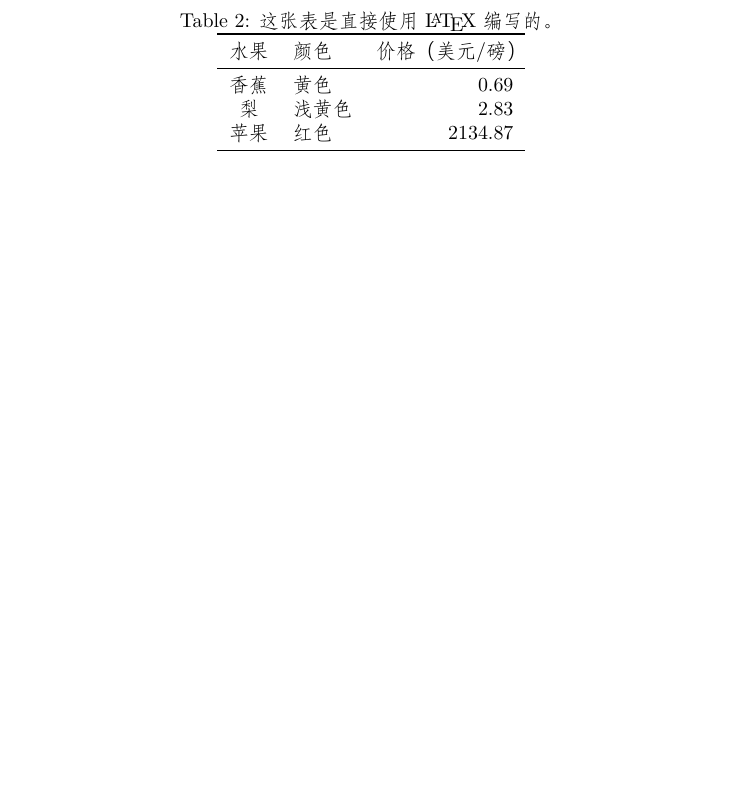
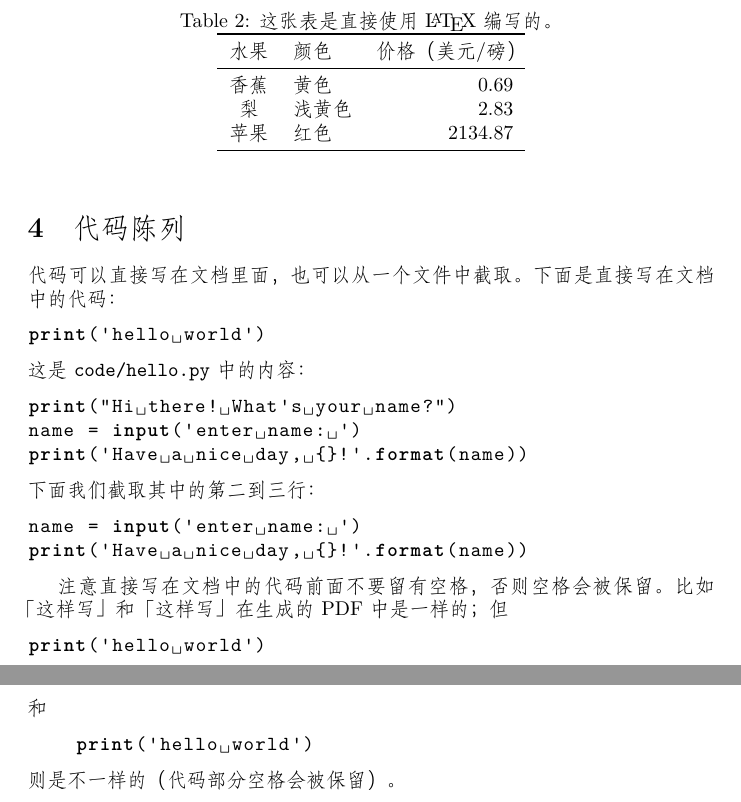
Before and after one commit to 404-NOT-FOUND/LaTeX-exmaple, a LaTeX problem sheet (latex-example.tex, which reads code/hello.py): part of page 2 of 2 before the commit and two parts of pages 2 and 3 of 3 after it, the two joined at a grey line, cut so that both start at the same text, the shorter picture padded with empty space. Compiled offline with XeLaTeX; a missing font is replaced by an installed copy or a similar font.

Commit message:
add explanation to code listing

```diff
--- /dev/null
+++ b/code/hello.py
@@ -0,0 +1,3 @@
+print("Hi there! What's your name?")
+name = input('enter name: ')
+print('Have a nice day, {}!'.format(name))
--- a/latex-example.tex
+++ b/latex-example.tex
@@ -35,14 +35,17 @@
         BoldFont   = {Microsoft YaHei},
         ItalicFont = {KaiTi}]
         {FangSong}
-	\setCJKsansfont{}
 	\setCJKmonofont{Microsoft YaHei}
 	\punctstyle{hangmobanjiao}
 
 %% Coding
 %% ----------------------------------------------------------------------------
 
+\usepackage{xcolor}
 \usepackage{listings}
+\lstset{%
+    basicstyle=\ttfamily
+}
 \def\code{\lstinline}
 
 %% Document
@@ -147,4 +150,34 @@
     \end{tabular}
 \end{table}
 
+\section{代码陈列}
+
+代码可以直接写在文档里面，
+也可以从一个文件中截取。
+下面是直接写在文档中的代码：
+\begin{lstlisting}[language=python]
+print('hello world')
+\end{lstlisting}
+这是 \path{code/hello.py} 中的内容：
+\lstinputlisting[language=python]{code/hello.py}
+下面我们截取其中的第二到三行：
+\lstinputlisting[language=python, firstline=2, lastline=3]{code/hello.py}
+
+注意直接写在文档中的代码前面不要留有空格，
+否则空格会被保留。
+比如
+「这样写」
+和
+                                    「这样写」
+在生成的 PDF 中是一样的；
+但
+\begin{lstlisting}[language=python]
+print('hello world')
+\end{lstlisting}
+和
+    \begin{lstlisting}[language=python]
+    print('hello world')
+    \end{lstlisting}
+则是不一样的（代码部分空格会被保留）。
+
 \end{document}
```
